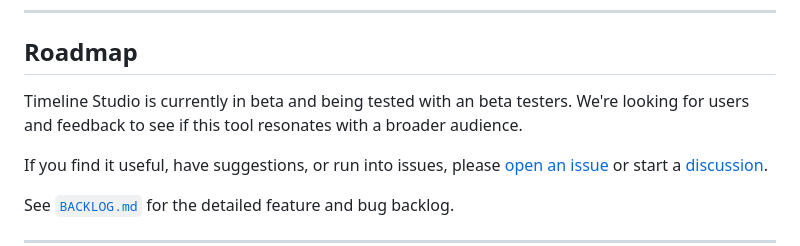
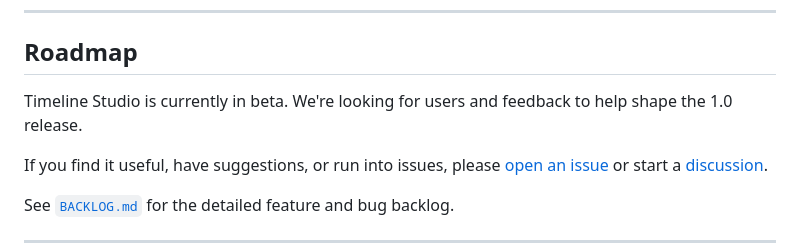
Before and after one commit to adrotar21/timeline-studio, a Markdown page: README.md, the part around the change. Drawn GitHub-style.

```diff
--- a/README.md
+++ b/README.md
@@ -211,7 +211,7 @@ See [`CLAUDE.md`](CLAUDE.md) for full architecture documentation including the r
 
 ## Roadmap
 
-Timeline Studio is currently in beta and being tested with an beta testers. We're looking for users and feedback to see if this tool resonates with a broader audience.
+Timeline Studio is currently in beta. We're looking for users and feedback to help shape the 1.0 release.
 
 If you find it useful, have suggestions, or run into issues, please [open an issue](../../issues) or start a [discussion](../../discussions).
 
```
Also changed, not shown: BACKLOG.md (+5 -3 lines), CLAUDE.md (+5 -6 lines).
